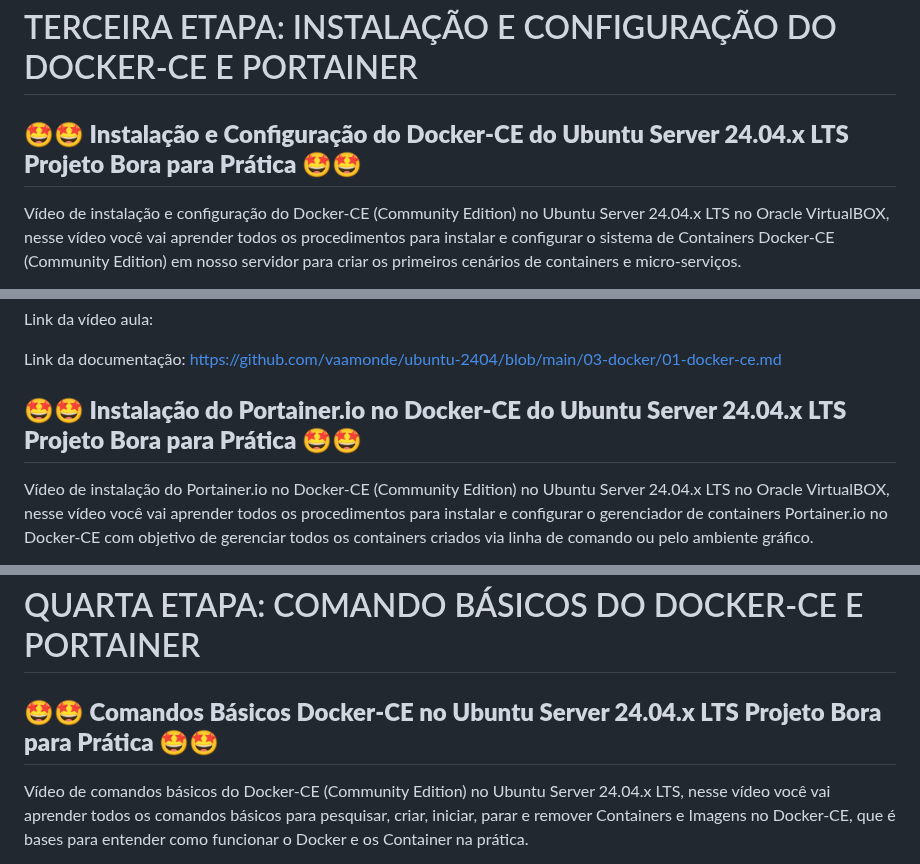
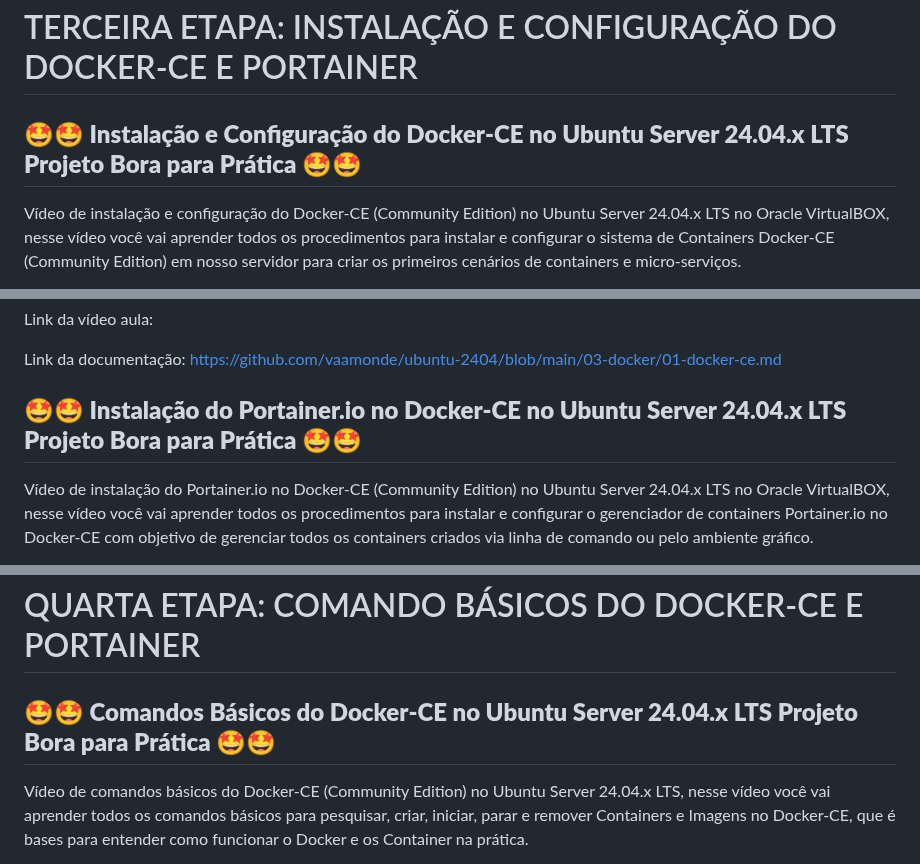
Before and after one commit to vaamonde/ubuntu-2404, a Markdown page: README.md, 3 parts joined by grey strips. GitHub-like rendering.

Commit message:
Atualizacao

```diff
--- a/README.md
+++ b/README.md
@@ -263,7 +263,7 @@ Link da documentação: https://github.com/vaamonde/ubuntu-2404/blob/main/02-set
 
 # TERCEIRA ETAPA: INSTALAÇÃO E CONFIGURAÇÃO DO DOCKER-CE E PORTAINER
 
-## **🤩🤩 Instalação e Configuração do Docker-CE do Ubuntu Server 24.04.x LTS Projeto Bora para Prática 🤩🤩**
+## **🤩🤩 Instalação e Configuração do Docker-CE no Ubuntu Server 24.04.x LTS Projeto Bora para Prática 🤩🤩**
 
 Vídeo de instalação e configuração do Docker-CE (Community Edition) no Ubuntu Server 24.04.x LTS no Oracle VirtualBOX, nesse vídeo você vai aprender todos os procedimentos para instalar e configurar o sistema de Containers Docker-CE (Community Edition) em nosso servidor para criar os primeiros cenários de containers e micro-serviços.
 
@@ -290,7 +290,7 @@ Link da vídeo aula:
 
 Link da documentação: https://github.com/vaamonde/ubuntu-2404/blob/main/03-docker/01-docker-ce.md
 
-## **🤩🤩 Instalação do Portainer.io no Docker-CE do Ubuntu Server 24.04.x LTS Projeto Bora para Prática 🤩🤩**
+## **🤩🤩 Instalação do Portainer.io no Docker-CE no Ubuntu Server 24.04.x LTS Projeto Bora para Prática 🤩🤩**
 
 Vídeo de instalação do Portainer.io no Docker-CE (Community Edition) no Ubuntu Server 24.04.x LTS no Oracle VirtualBOX, nesse vídeo você vai aprender todos os procedimentos para instalar e configurar o gerenciador de containers Portainer.io no Docker-CE com objetivo de gerenciar todos os containers criados via linha de comando ou pelo ambiente gráfico.
 
@@ -313,7 +313,7 @@ Link da documentação: https://github.com/vaamonde/ubuntu-2404/blob/main/03-doc
 
 # QUARTA ETAPA: COMANDO BÁSICOS DO DOCKER-CE E PORTAINER
 
-## **🤩🤩 Comandos Básicos Docker-CE no Ubuntu Server 24.04.x LTS Projeto Bora para Prática 🤩🤩**
+## **🤩🤩 Comandos Básicos do Docker-CE no Ubuntu Server 24.04.x LTS Projeto Bora para Prática 🤩🤩**
 
 Vídeo de comandos básicos do Docker-CE (Community Edition) no Ubuntu Server 24.04.x LTS, nesse vídeo você vai aprender todos os comandos básicos para pesquisar, criar, iniciar, parar e remover Containers e Imagens no Docker-CE, que é bases para entender como funcionar o Docker e os Container na prática.
 
```
Also changed, not shown: other parts of README.md (+1 -1 lines).
